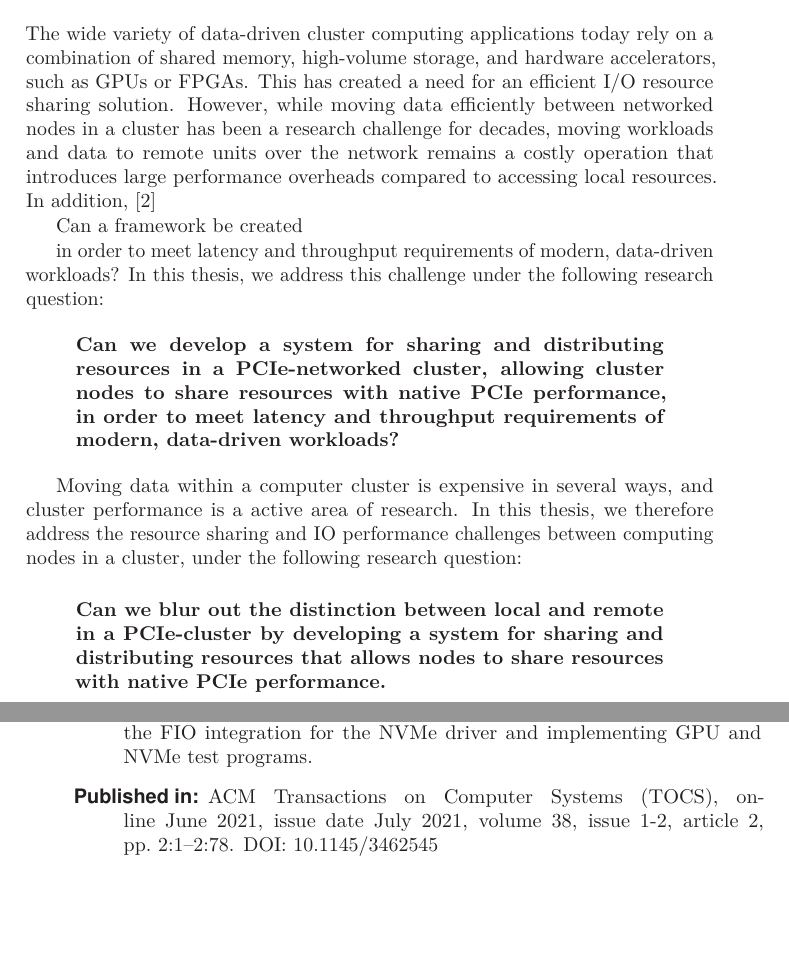
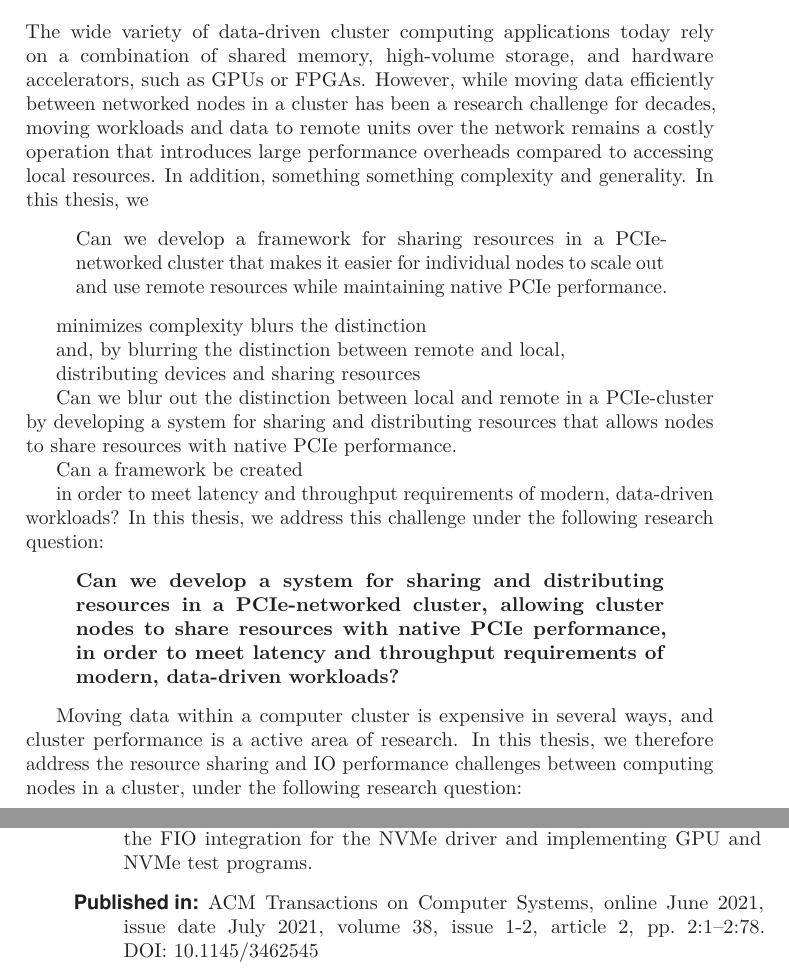
Before and after one commit to enfiskutensykkel/phd-thesis, a LaTeX thesis (main.tex, which reads sections/introduction.tex, sections/paper-tocs.tex): two parts of pages 17 and 38 of 38, joined at a grey line, cut so that both start at the same text, the shorter picture padded with empty space. Compiled offline with pdfLaTeX.

Commit message:
Update on Overleaf.

```diff
--- a/sections/introduction.tex
+++ b/sections/introduction.tex
@@ -6,11 +6,36 @@
 
 \section{Problem statement}\label{sec:objectives}
 The wide variety of data-driven cluster computing applications today rely on a combination of shared memory, high-volume storage, and hardware accelerators, such as \glspl{gpu} or \glspl{fpga}.
-This has created a need for an efficient \gls{io} resource sharing solution.
 %
 However, while moving data efficiently between networked nodes in a cluster has been a research challenge for decades, moving workloads and data to remote units over the network remains a costly operation that introduces large performance overheads compared to accessing local resources.
 %
-In addition, \cite{Markussen2019}
+In addition, something something complexity and generality.
+%
+In this thesis, we
+\begin{quote}
+    Can we develop a framework for sharing resources in a \gls{pcie}-networked cluster that makes it easier for individual nodes to scale out and use remote resources while maintaining native \gls{pcie} performance.
+\end{quote}
+
+
+%\begin{quote}\bfseries
+%    Can we develop a general framework for sharing and distributing resources between nodes in a \gls{pcie}-networked cluster that blurs the distinction between remote and local and offers native \gls{pcie} performance.
+
+    %that makes it easier for nodes to scale out in order to increase overall performance in the cluster and
+
+    %seamlessly combines distributed shared-memory functionality with traditional \gls{io}, has native \gls{pcie} performance, and simultaneously makes it easier to scale out and increase overall performance in the cluster system?
+%\end{quote}
+    minimizes complexity blurs the distinction
+
+     and,
+    by blurring the distinction between remote and local,
+
+    distributing devices and sharing resources
+
+
+	Can we blur out the distinction between local and remote in a \gls{pcie}-cluster by developing a system for sharing and distributing resources
+	that allows nodes to share resources with native \gls{pcie} performance.
+
+%This has created a need for an efficient \gls{io} resource sharing solution.
 
 Can a framework be created
 
@@ -24,10 +49,7 @@ In this thesis, we address this challenge under the following research question:
 Moving data within a computer cluster is expensive in several ways, and cluster performance is a active area of research.
 In this thesis, we therefore address the resource sharing and IO performance challenges between computing nodes in a cluster, under the following research question:
 
-\begin{quote}\label{q2}\bfseries
-	Can we blur out the distinction between local and remote in a \gls{pcie}-cluster by developing a system for sharing and distributing resources
-	that allows nodes to share resources with native \gls{pcie} performance.
-\end{quote}
+
 
 \begin{quote}
     Can we develop an easy to use distributed resource sharing system, yet efficient, low-cost, increasing the overall system performance, in a PCIe-based cluster?
--- a/sections/paper-tocs.tex
+++ b/sections/paper-tocs.tex
@@ -53,7 +53,7 @@
 
 
 	\item[Published in:]
-		ACM Transactions on Computer Systems~(TOCS),
+		ACM Transactions on Computer Systems,
 		online~June~2021,
 		issue~date~July~2021,
 		volume~38, issue~1-2, article~2, pp.~2:1--2:78.
```
Also changed, not shown: forms/MMSys.pdf, sections/introduction.tex (16 more changed lines).
